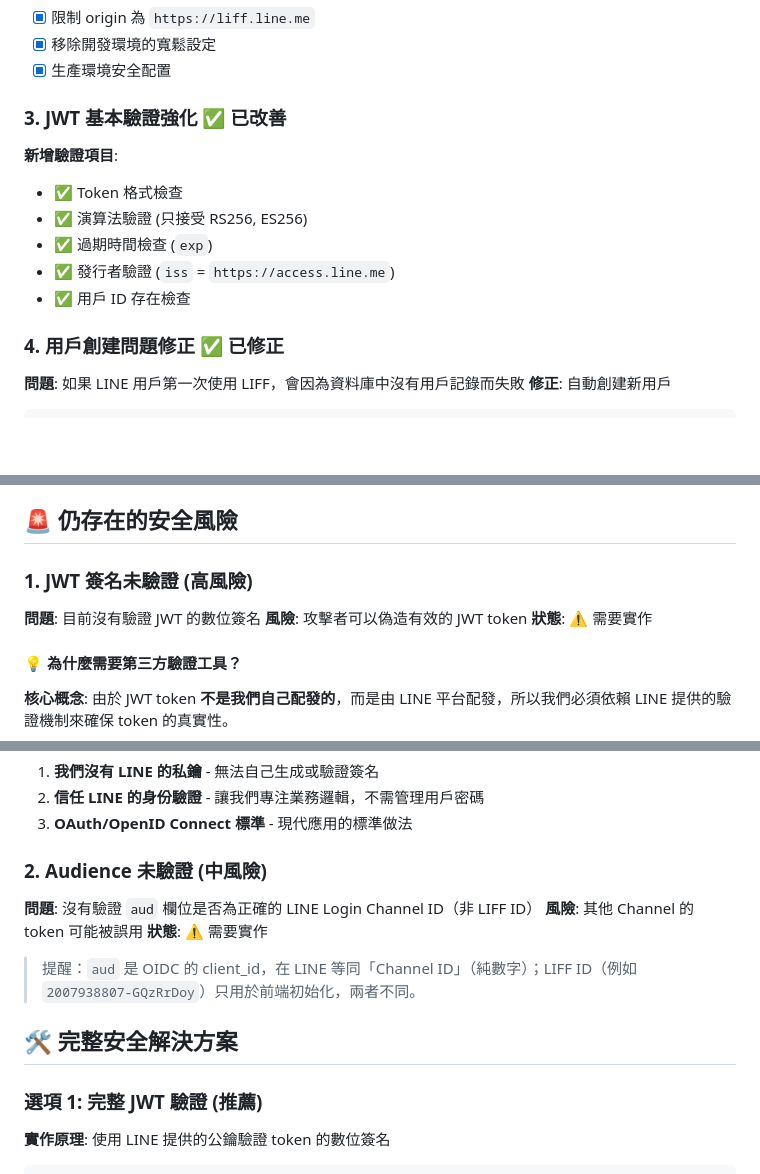
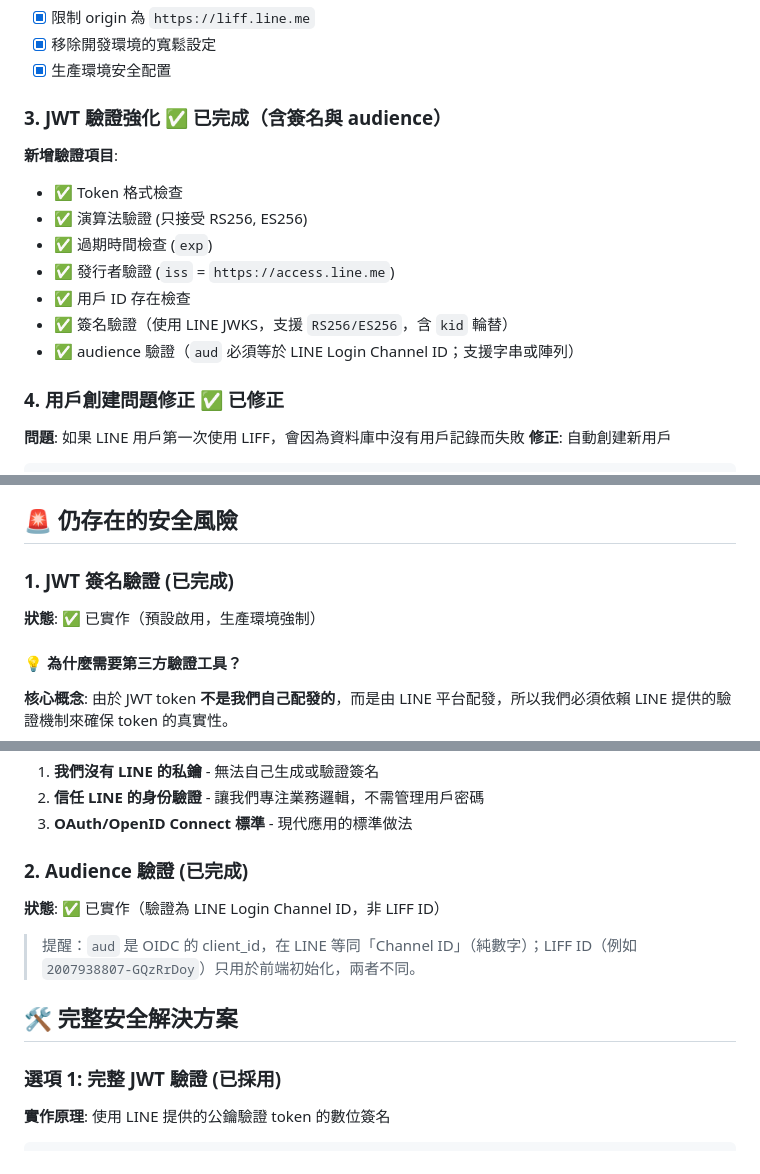
Before and after one commit to kyomind/WeaMind, a Markdown page: docs/seed/Security-Assessment-and-Checklist.md, 3 parts joined by grey strips. GitHub-like rendering; blank space fills up the shorter version.

Commit message:
Enhance docs of JWT verification and audience checks

```diff
--- a/docs/seed/Security-Assessment-and-Checklist.md
+++ b/docs/seed/Security-Assessment-and-Checklist.md
@@ -18,13 +18,15 @@
 - [x] 移除開發環境的寬鬆設定
 - [x] 生產環境安全配置
 
-### 3. JWT 基本驗證強化 ✅ 已改善
+### 3. JWT 驗證強化 ✅ 已完成（含簽名與 audience）
 **新增驗證項目**:
 - ✅ Token 格式檢查
 - ✅ 演算法驗證 (只接受 RS256, ES256)
 - ✅ 過期時間檢查 (`exp`)
 - ✅ 發行者驗證 (`iss` = `https://access.line.me`)
 - ✅ 用戶 ID 存在檢查
+ - ✅ 簽名驗證（使用 LINE JWKS，支援 `RS256/ES256`，含 `kid` 輪替）
+ - ✅ audience 驗證（`aud` 必須等於 LINE Login Channel ID；支援字串或陣列）
 
 ### 4. 用戶創建問題修正 ✅ 已修正
 **問題**: 如果 LINE 用戶第一次使用 LIFF，會因為資料庫中沒有用戶記錄而失敗
@@ -46,10 +48,8 @@ if not user:
 
 ## 🚨 仍存在的安全風險
 
-### 1. JWT 簽名未驗證 (高風險)
-**問題**: 目前沒有驗證 JWT 的數位簽名
-**風險**: 攻擊者可以偽造有效的 JWT token
-**狀態**: ⚠️ 需要實作
+### 1. JWT 簽名驗證 (已完成)
+**狀態**: ✅ 已實作（預設啟用，生產環境強制）
 
 #### 💡 為什麼需要第三方驗證工具？
 
@@ -80,15 +80,13 @@ fake_token = create_fake_jwt_with_any_user_id("target_user_id")
 2. **信任 LINE 的身份驗證** - 讓我們專注業務邏輯，不需管理用戶密碼
 3. **OAuth/OpenID Connect 標準** - 現代應用的標準做法
 
-### 2. Audience 未驗證 (中風險)
-**問題**: 沒有驗證 `aud` 欄位是否為正確的 LINE Login Channel ID（非 LIFF ID）
-**風險**: 其他 Channel 的 token 可能被誤用
-**狀態**: ⚠️ 需要實作
+### 2. Audience 驗證 (已完成)
+**狀態**: ✅ 已實作（驗證為 LINE Login Channel ID，非 LIFF ID）
 > 提醒：`aud` 是 OIDC 的 client_id，在 LINE 等同「Channel ID」（純數字）；LIFF ID（例如 `2007938807-GQzRrDoy`）只用於前端初始化，兩者不同。
 
 ## 🛠️ 完整安全解決方案
 
-### 選項 1: 完整 JWT 驗證 (推薦)
+### 選項 1: 完整 JWT 驗證 (已採用)
 
 **實作原理**: 使用 LINE 提供的公鑰驗證 token 的數位簽名
 
```
Also changed, not shown: other parts of docs/seed/Security-Assessment-and-Checklist.md (+2 -1 lines).
